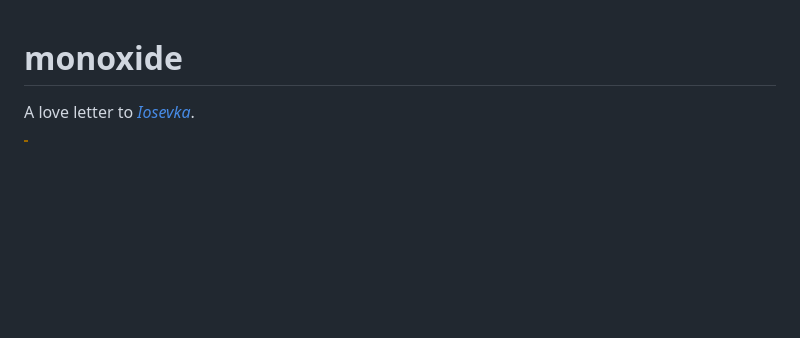
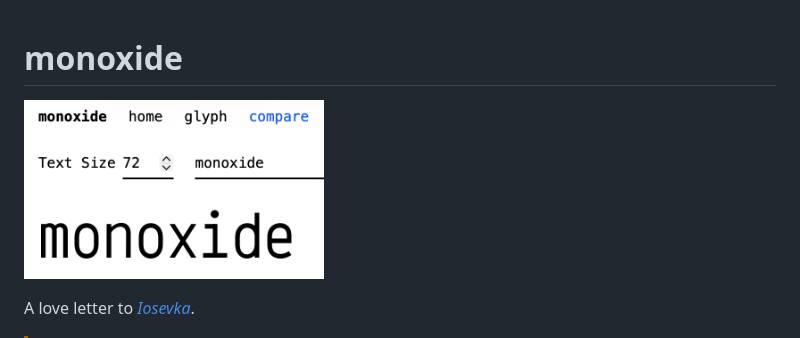
Before and after one commit to Pangpang-Studio/monoxide, a Markdown page: README.md, the part around the change. GitHub-like rendering; pictures changed too: assets/banner.png (added); blank space fills up the shorter version.

Commit message:
docs(README): add banner

```diff
--- a/README.md
+++ b/README.md
@@ -1,4 +1,6 @@
 # monoxide
+
+<p><img src="assets/banner.png" width="300" title="Monoxide Banner"></p>
 
 A love letter to _[Iosevka]_.
 
```
